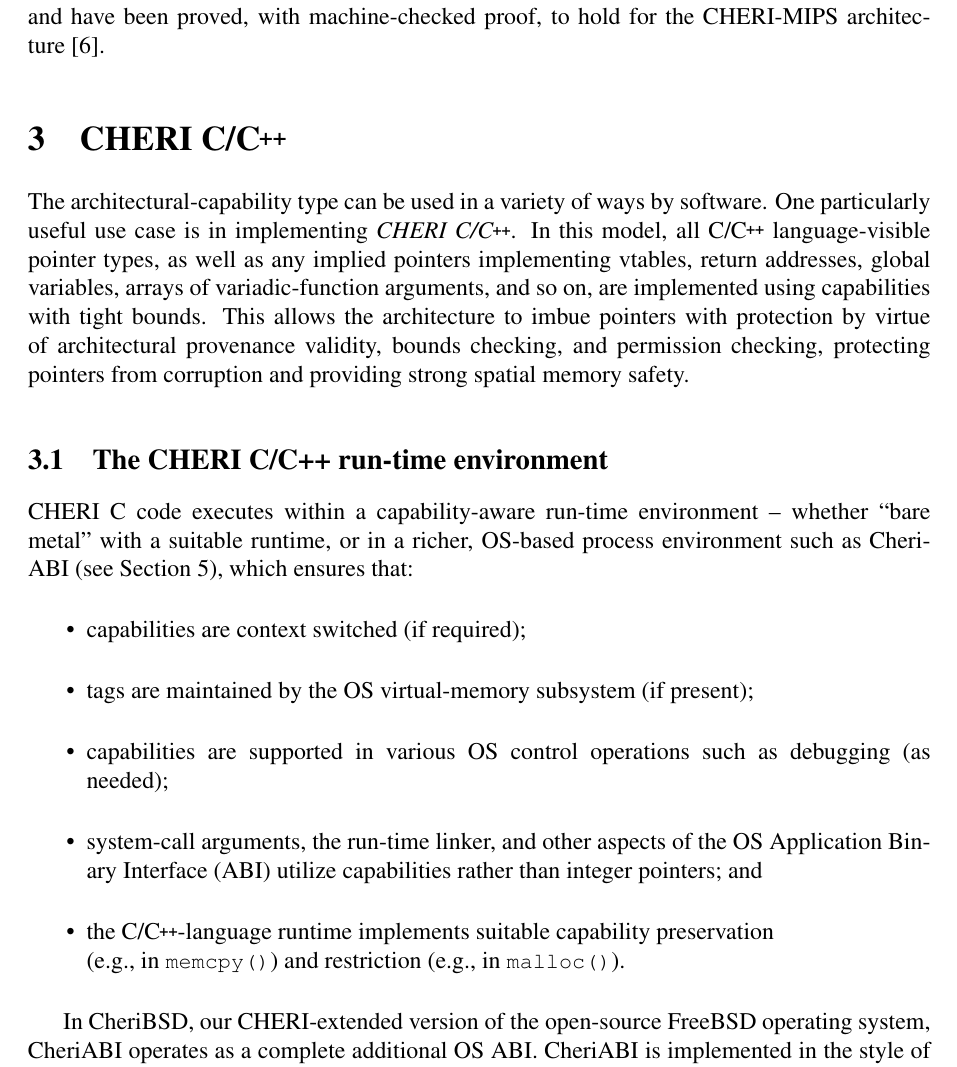
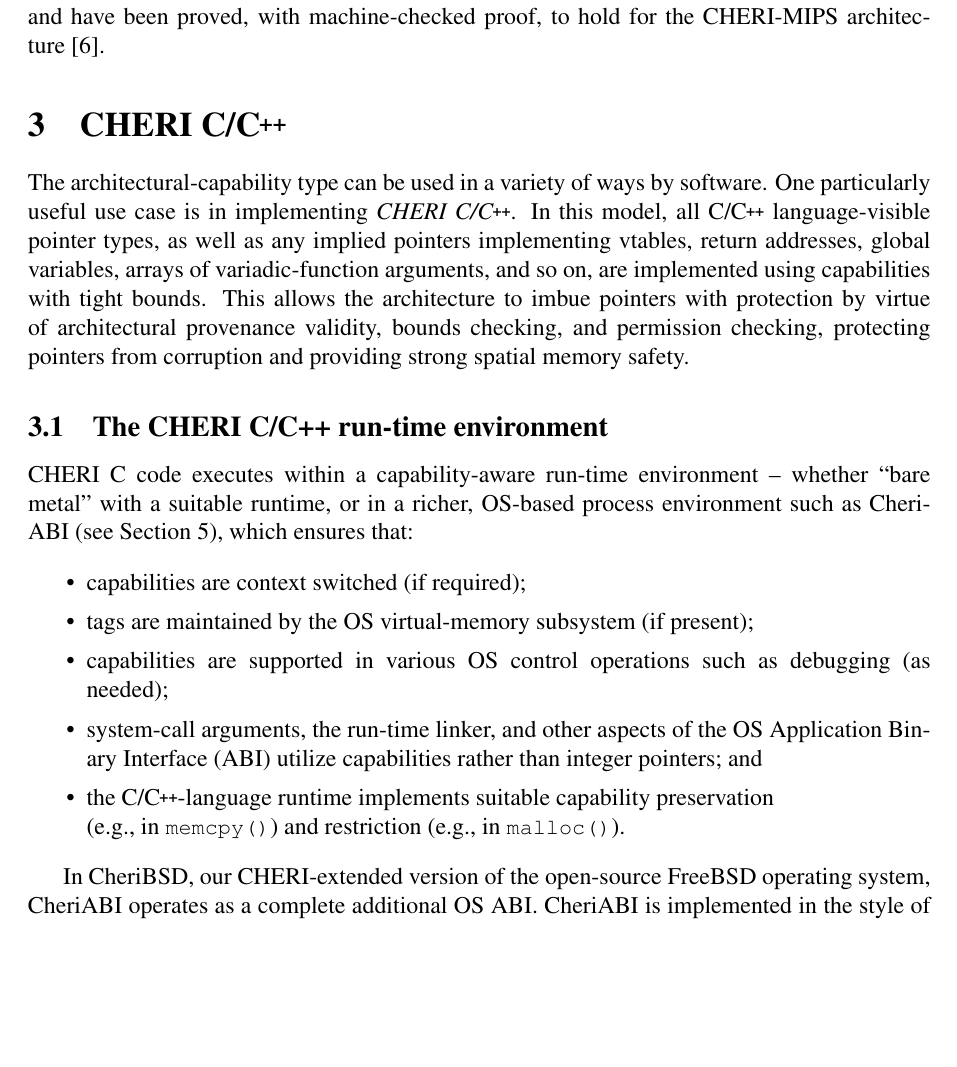
Before and after one commit to CTSRD-CHERI/cheri-c-programming, a LaTeX paper (cheri-c-programming.tex): part of page 6 of 33, cut so that both start at the same text, the shorter picture padded with empty space. Compiled offline with pdfLaTeX.

Commit message:
Improve appearance of a list by reducing spacing

```diff
--- a/cheri-c-programming.tex
+++ b/cheri-c-programming.tex
@@ -453,6 +453,7 @@
 process environment such as CheriABI (see \Cref{sec:cheriabi}),
 which ensures that:
 \begin{itemize}
+  \itemsep0em  % the default large spacing looks weird in this list
   \item capabilities are context switched (if required);
   \item tags are maintained by the OS virtual-memory subsystem (if present);
   \item capabilities are supported in various OS control operations such as
```
